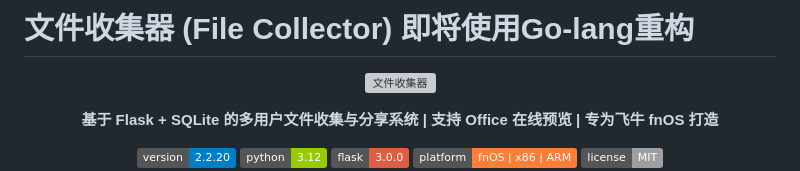
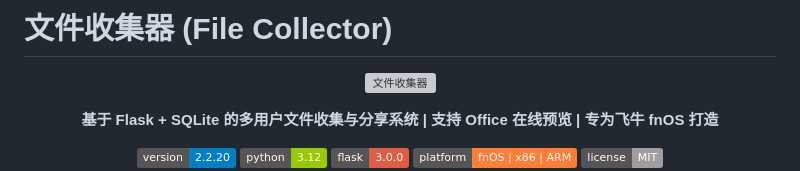
Before and after one commit to Contribuv/file-collector, a Markdown page: README.md, the part around the change. Drawn GitHub-style; badges without logos; grey boxes are pictures that could not be loaded.

```diff
--- a/README.md
+++ b/README.md
@@ -1,4 +1,4 @@
-# 文件收集器 (File Collector)  即将使用Go-lang重构
+# 文件收集器 (File Collector)
 
 <p align="center">
   <img src="logo.png" alt="文件收集器" width="200">
```
